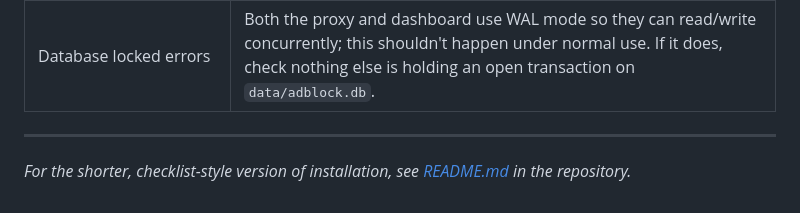
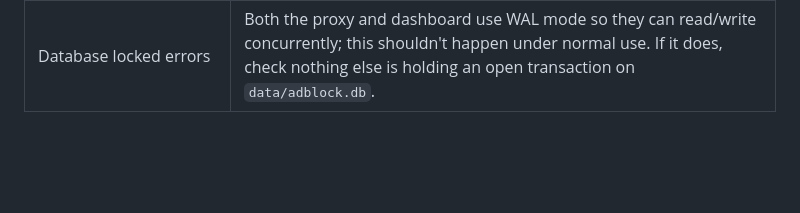
Before and after one commit to Pegasus-01/dns-pihole-adblock, a Markdown page: README.md, the part around the change. Drawn GitHub-style; blank space fills up the shorter version.

Commit message:
Update README to remove checklist reference
Removed outdated installation checklist reference from README.

```diff
--- a/README.md
+++ b/README.md
@@ -491,9 +491,3 @@ python3 ctl.py block ads.example.com
 | Port 5335 already in use | `sudo ss -ulnp \| grep 5335` to find what's holding it. |
 | Proxy fails to bind with "Address already in use" on port 5353 | This is why the proxy uses 5335 by default — `avahi-daemon` binds `0.0.0.0:5353` on most desktop Linux installs. If `LISTEN_PORT` is changed back to 5353, either stop avahi-daemon or pick a different port. |
 | Database locked errors | Both the proxy and dashboard use WAL mode so they can read/write concurrently; this shouldn't happen under normal use. If it does, check nothing else is holding an open transaction on `data/adblock.db`. |
-
----
-
-*For the shorter, checklist-style version of installation, see
-[README.md](https://github.com/Pegasus-01/dns-pihole-adblock/blob/main/README.md)
-in the repository.*
```
